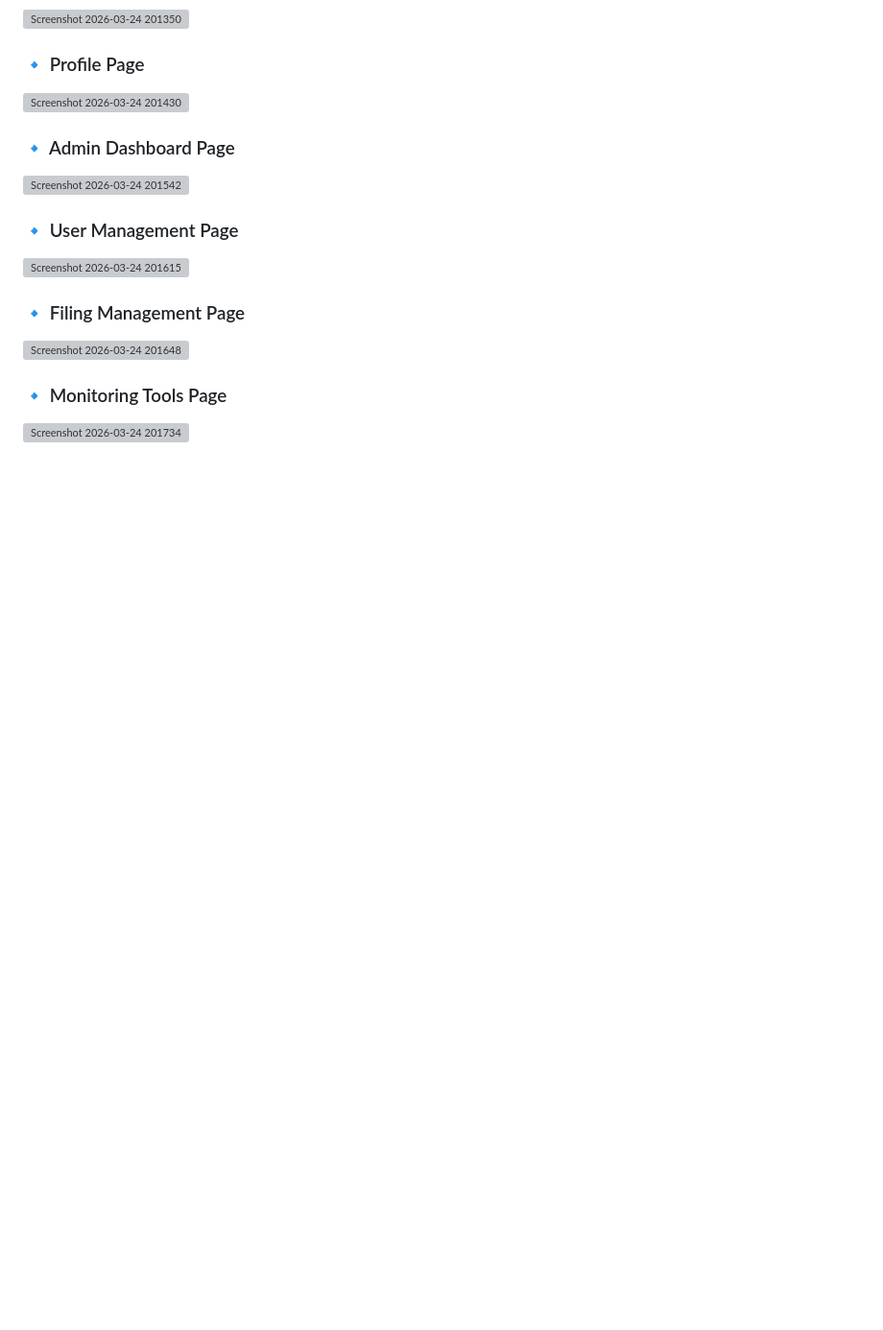
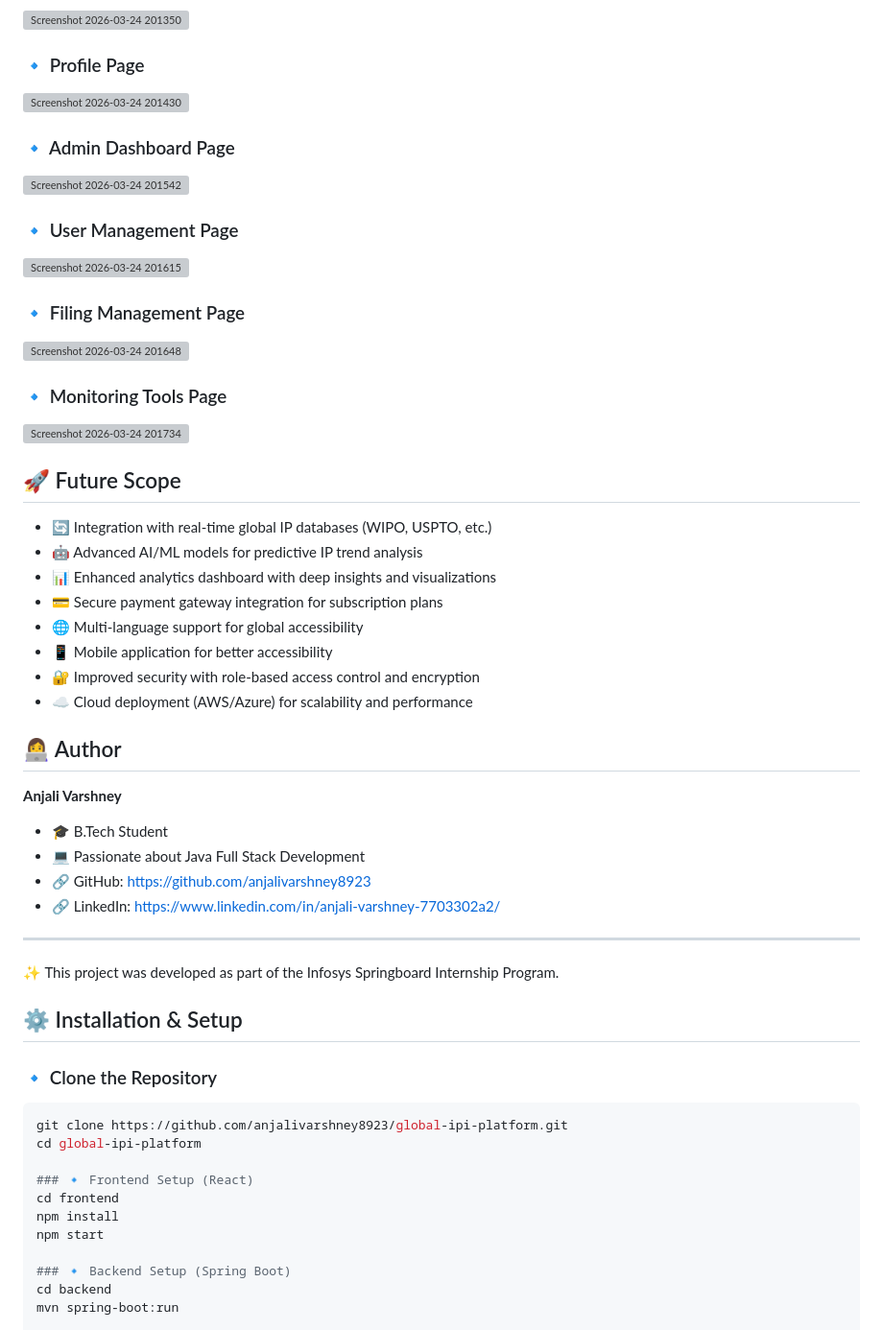
Before and after one commit to anjalivarshney8923/global-ipi-platform, a Markdown page: README.md, the part around the change. Shown at 96% size. Drawn GitHub-style; blank space fills up the shorter version; grey boxes are pictures that could not be loaded.

Commit message:
Enhance README with future scope and author details
Added future scope details, author information, and installation instructions to the README.

````diff
--- a/README.md
+++ b/README.md
@@ -141,3 +141,46 @@ The platform evolved from a basic authentication system into a complete SaaS-bas
 
 ### 🔹 Monitoring Tools Page
 <img width="1892" height="857" alt="Screenshot 2026-03-24 201734" src="https://github.com/user-attachments/assets/9f8bbbfa-f768-4436-a5df-ff624d7edd0b" />
+
+
+## 🚀 Future Scope
+
+- 🔄 Integration with real-time global IP databases (WIPO, USPTO, etc.)
+- 🤖 Advanced AI/ML models for predictive IP trend analysis
+- 📊 Enhanced analytics dashboard with deep insights and visualizations
+- 💳 Secure payment gateway integration for subscription plans
+- 🌐 Multi-language support for global accessibility
+- 📱 Mobile application for better accessibility
+- 🔐 Improved security with role-based access control and encryption
+- ☁️ Cloud deployment (AWS/Azure) for scalability and performance
+
+
+## 👩‍💻 Author
+
+**Anjali Varshney**
+
+- 🎓 B.Tech Student
+- 💻 Passionate about Java Full Stack Development
+- 🔗 GitHub: https://github.com/anjalivarshney8923
+- 🔗 LinkedIn: https://www.linkedin.com/in/anjali-varshney-7703302a2/
+
+---
+
+✨ This project was developed as part of the Infosys Springboard Internship Program.
+
+
+## ⚙️ Installation & Setup
+
+### 🔹 Clone the Repository
+```bash
+git clone https://github.com/anjalivarshney8923/global-ipi-platform.git
+cd global-ipi-platform
+
+### 🔹 Frontend Setup (React)
+cd frontend
+npm install
+npm start
+
+### 🔹 Backend Setup (Spring Boot)
+cd backend
+mvn spring-boot:run
````
